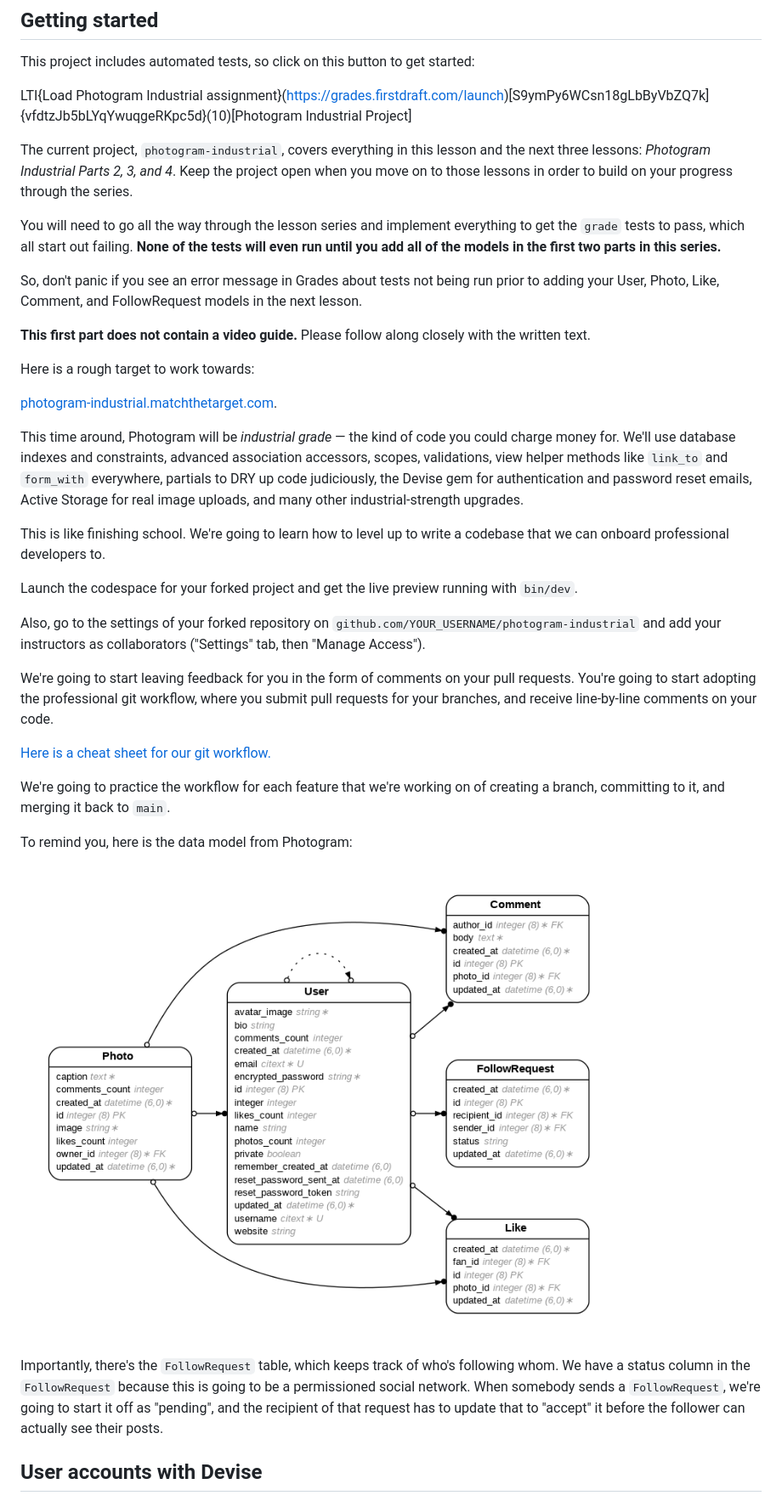
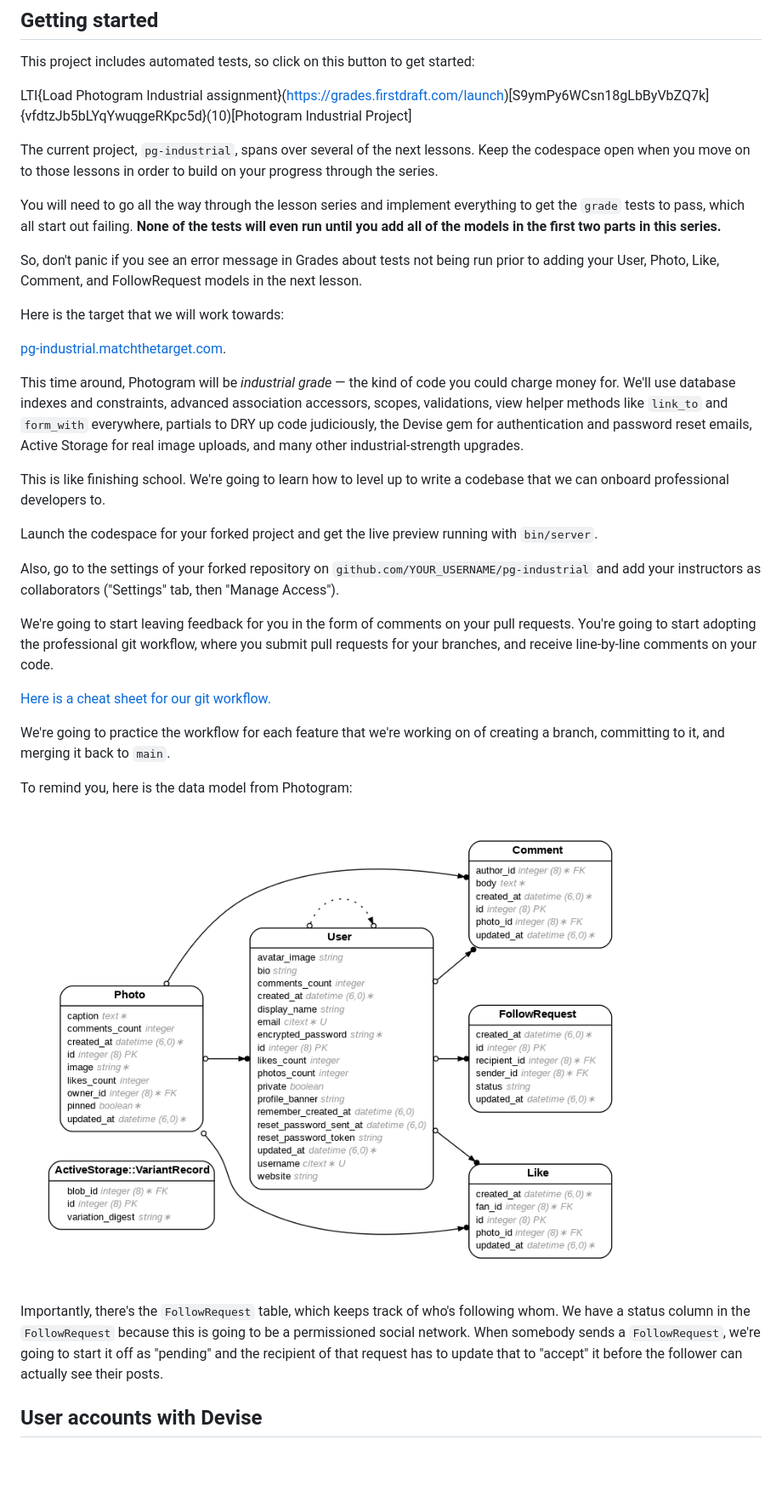
Before and after one commit to appdev-lessons/pg-industrial-1, a Markdown page: content.md, the part around one of its changes. Shown at 85% size. GitHub-like rendering; pictures changed too: assets/erd.png (added), assets/pg-erd.png (deleted); blank space fills up the shorter version.

Commit message:
Starting on updates for Spring 2026

```diff
--- a/content.md
+++ b/content.md
@@ -6,28 +6,26 @@ This project includes automated tests, so click on this button to get started:
 
 LTI{Load Photogram Industrial assignment}(https://grades.firstdraft.com/launch)[S9ymPy6WCsn18gLbByVbZQ7k]{vfdtzJb5bLYqYwuqgeRKpc5d}(10)[Photogram Industrial Project]
 
-The current project, `photogram-industrial`, covers everything in this lesson and the next three lessons: _Photogram Industrial Parts 2, 3, and 4_. Keep the project open when you move on to those lessons in order to build on your progress through the series.
+The current project, `pg-industrial`, spans over several of the next lessons. Keep the codespace open when you move on to those lessons in order to build on your progress through the series.
 
 <div class="alert alert-danger">
 
 You will need to go all the way through the lesson series and implement everything to get the `grade` tests to pass, which all start out failing. **None of the tests will even run until you add all of the models in the first two parts in this series.**
 
 So, don't panic if you see an error message in Grades about tests not being run prior to adding your User, Photo, Like, Comment, and FollowRequest models in the next lesson.
-
-**This first part does not contain a video guide.** Please follow along closely with the written text.
 </div>
 
-Here is a rough target to work towards:
+Here is the target that we will work towards:
 
-[photogram-industrial.matchthetarget.com](https://photogram-industrial.matchthetarget.com/).
+[pg-industrial.matchthetarget.com](https://pg-industrial.matchthetarget.com/).
 
 This time around, Photogram will be _industrial grade_ — the kind of code you could charge money for. We'll use database indexes and constraints, advanced association accessors, scopes, validations, view helper methods like `link_to` and `form_with` everywhere, partials to DRY up code judiciously, the Devise gem for authentication and password reset emails, Active Storage for real image uploads, and many other industrial-strength upgrades.
 
 This is like finishing school. We're going to learn how to level up to write a codebase that we can onboard professional developers to.
 
-Launch the codespace for your forked project and get the live preview running with `bin/dev`.
+Launch the codespace for your forked project and get the live preview running with `bin/server`.
 
-Also, go to the settings of your forked repository on `github.com/YOUR_USERNAME/photogram-industrial` and add your instructors as collaborators ("Settings" tab, then "Manage Access").
+Also, go to the settings of your forked repository on `github.com/YOUR_USERNAME/pg-industrial` and add your instructors as collaborators ("Settings" tab, then "Manage Access").
 
 We're going to start leaving feedback for you in the form of comments on your pull requests. You're going to start adopting the professional git workflow, where you submit pull requests for your branches, and receive line-by-line comments on your code.
 
@@ -37,9 +35,9 @@ We're going to practice the workflow for each feature that we're working on of c
 
 To remind you, here is the data model from Photogram:
 
-![](/assets/pg-erd.png)
+![Photogram ERD](/assets/erd.png)
 
-Importantly, there's the `FollowRequest` table, which keeps track of who's following whom. We have a status column in the `FollowRequest` because this is going to be a permissioned social network. When somebody sends a `FollowRequest`, we're going to start it off as "pending", and the recipient of that request has to update that to "accept" it before the follower can actually see their posts.
+Importantly, there's the `FollowRequest` table, which keeps track of who's following whom. We have a status column in the `FollowRequest` because this is going to be a permissioned social network. When somebody sends a `FollowRequest`, we're going to start it off as "pending" and the recipient of that request has to update that to "accept" it before the follower can actually see their posts.
 
 ## User accounts with Devise
 
```
Also changed, not shown: other parts of content.md (+2 -2 lines).
